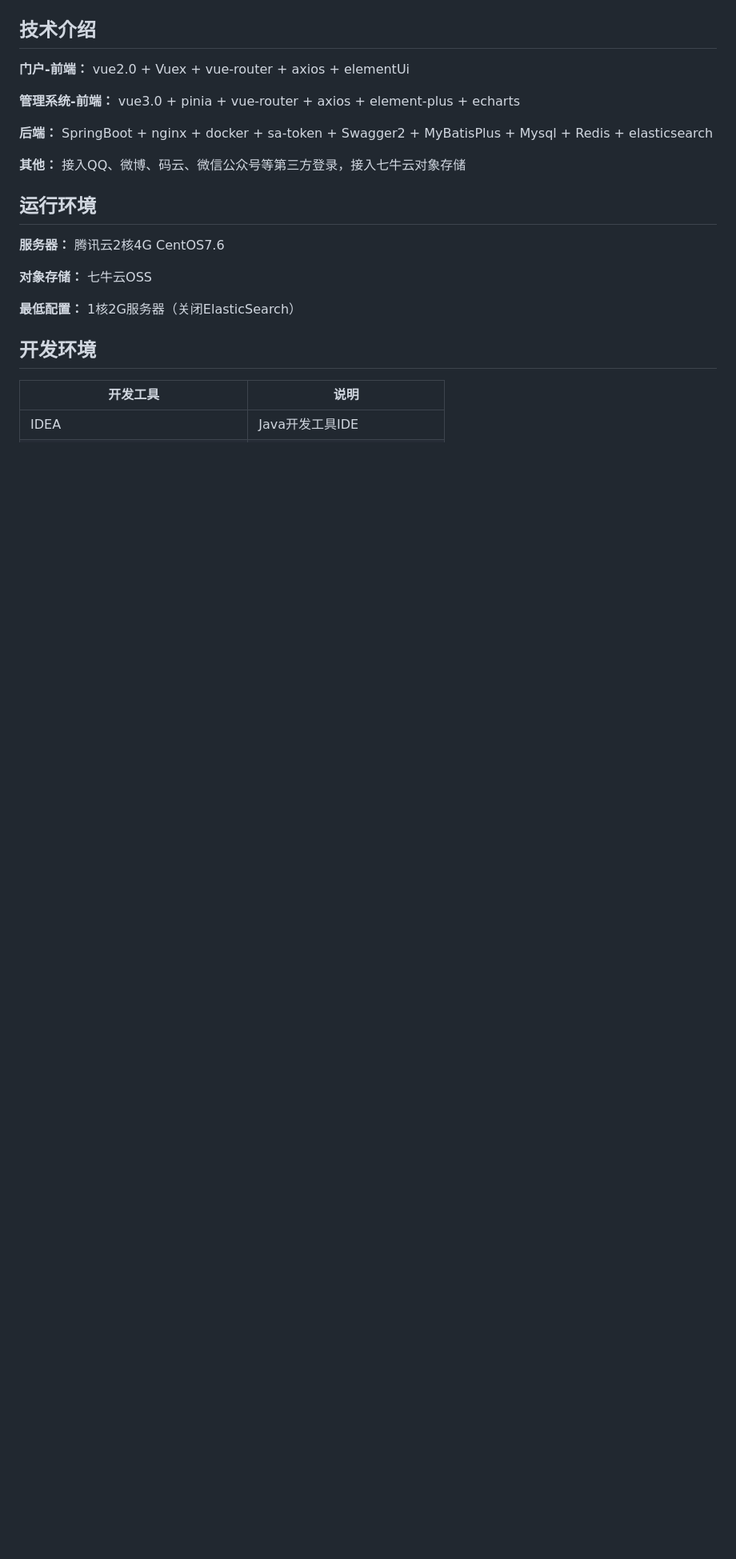
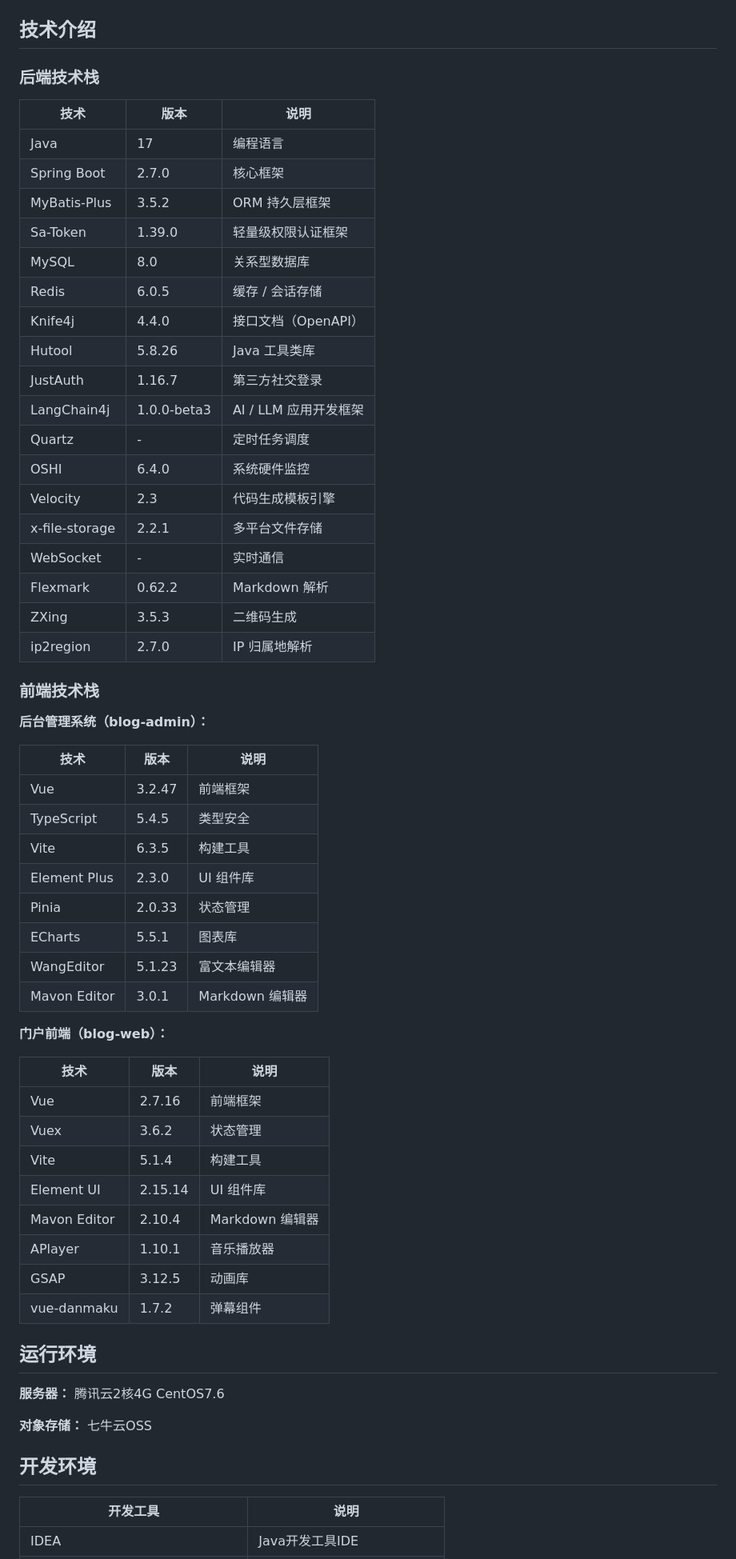
Before and after one commit to ycy1/GBLOG, a Markdown page: README.md, the part around one of its changes. Shown at 80% size. GitHub-like rendering; blank space fills up the shorter version.

```diff
--- a/README.md
+++ b/README.md
@@ -116,21 +110,62 @@ blog
 
 ## 技术介绍
 
-**门户-前端：** vue2.0 +  Vuex + vue-router + axios + elementUi
+### 后端技术栈
 
-**管理系统-前端：** vue3.0 +  pinia + vue-router + axios + element-plus + echarts
+| 技术 | 版本 | 说明 |
+| --- | --- | --- |
+| Java | 17 | 编程语言 |
+| Spring Boot | 2.7.0 | 核心框架 |
+| MyBatis-Plus | 3.5.2 | ORM 持久层框架 |
+| Sa-Token | 1.39.0 | 轻量级权限认证框架 |
+| MySQL | 8.0 | 关系型数据库 |
+| Redis | 6.0.5 | 缓存 / 会话存储 |
+| Knife4j | 4.4.0 | 接口文档（OpenAPI） |
+| Hutool | 5.8.26 | Java 工具类库 |
+| JustAuth | 1.16.7 | 第三方社交登录 |
+| LangChain4j | 1.0.0-beta3 | AI / LLM 应用开发框架 |
+| Quartz | - | 定时任务调度 |
+| OSHI | 6.4.0 | 系统硬件监控 |
+| Velocity | 2.3 | 代码生成模板引擎 |
+| x-file-storage | 2.2.1 | 多平台文件存储 |
+| WebSocket | - | 实时通信 |
+| Flexmark | 0.62.2 | Markdown 解析 |
+| ZXing | 3.5.3 | 二维码生成 |
+| ip2region | 2.7.0 | IP 归属地解析 |
 
-**后端：** SpringBoot + nginx + docker + sa-token + Swagger2 + MyBatisPlus + Mysql + Redis + elasticsearch
+### 前端技术栈
 
-**其他：** 接入QQ、微博、码云、微信公众号等第三方登录，接入七牛云对象存储
+**后台管理系统（blog-admin）：**
+
+| 技术 | 版本 | 说明 |
+| --- | --- | --- |
+| Vue | 3.2.47 | 前端框架 |
+| TypeScript | 5.4.5 | 类型安全 |
+| Vite | 6.3.5 | 构建工具 |
+| Element Plus | 2.3.0 | UI 组件库 |
+| Pinia | 2.0.33 | 状态管理 |
+| ECharts | 5.5.1 | 图表库 |
+| WangEditor | 5.1.23 | 富文本编辑器 |
+| Mavon Editor | 3.0.1 | Markdown 编辑器 |
+
+**门户前端（blog-web）：**
+
+| 技术 | 版本 | 说明 |
+| --- | --- | --- |
+| Vue | 2.7.16 | 前端框架 |
+| Vuex | 3.6.2 | 状态管理 |
+| Vite | 5.1.4 | 构建工具 |
+| Element UI | 2.15.14 | UI 组件库 |
+| Mavon Editor | 2.10.4 | Markdown 编辑器 |
+| APlayer | 1.10.1 | 音乐播放器 |
+| GSAP | 3.12.5 | 动画库 |
+| vue-danmaku | 1.7.2 | 弹幕组件 |
 
 ## 运行环境
 
 **服务器：** 腾讯云2核4G CentOS7.6
 
 **对象存储：** 七牛云OSS
-
-**最低配置：** 1核2G服务器（关闭ElasticSearch）
 
 ## 开发环境
 
```
Also changed, not shown: other parts of README.md (+78 -84 lines).
